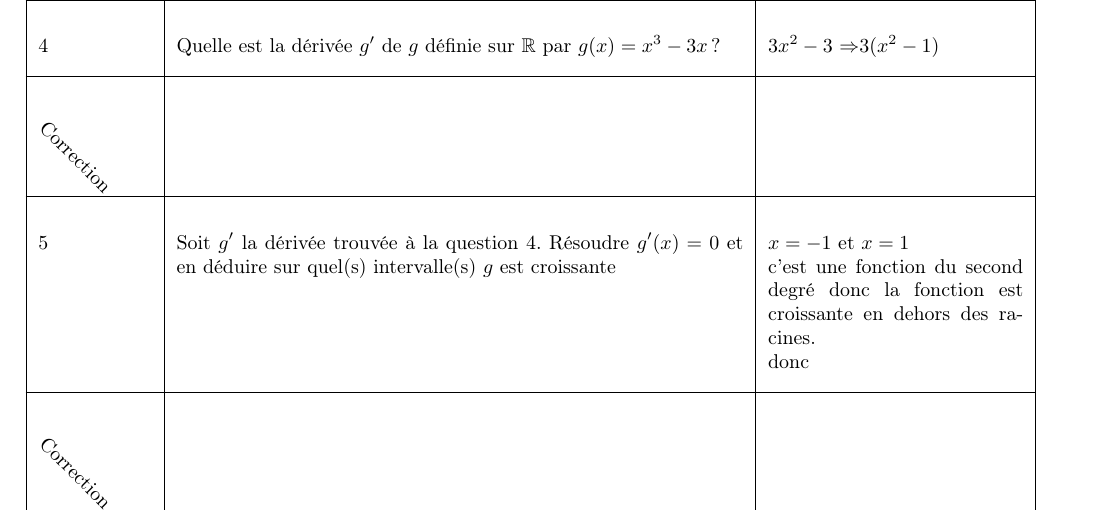
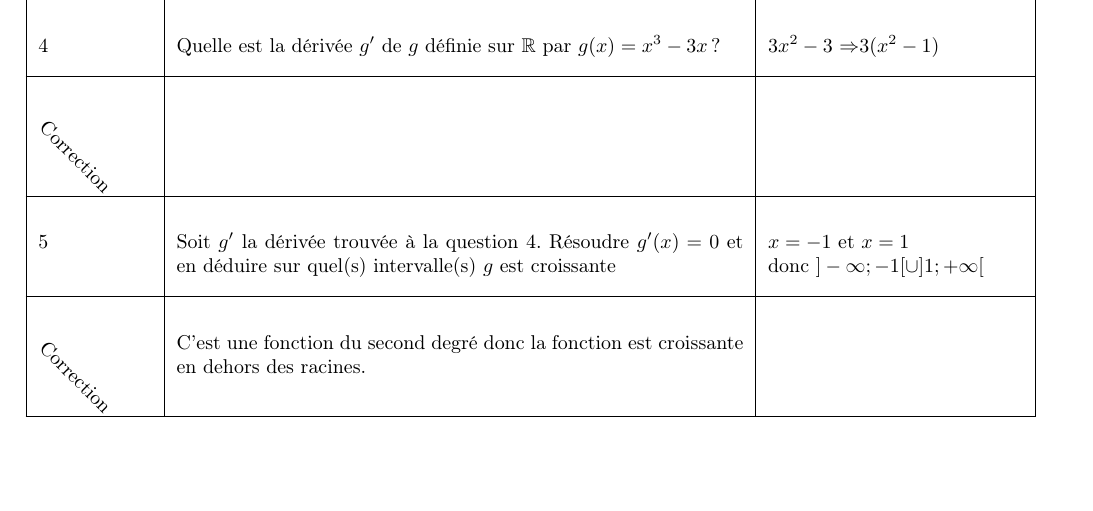
Before and after one commit to Florentin247/Latex-Cours, a LaTeX document (2_Maths/1_Cours_prof/trigonometrie/Question_du_Jour/Question_J2/qj18032020-1.tex): part of page 2 of 2 before the commit and part of the page after it, cut so that both start at the same text, the shorter picture padded with empty space. Compiled offline with LaTeX, dvips and Ghostscript.

Commit message:
Maths J2-3

```diff
--- a/2_Maths/1_Cours_prof/trigonometrie/Question_du_Jour/Question_J2/qj18032020-1.tex
+++ b/2_Maths/1_Cours_prof/trigonometrie/Question_du_Jour/Question_J2/qj18032020-1.tex
@@ -132,9 +132,9 @@ A faire sans calculatrice , compléter sur le sujet et coller dans le cahier d'e
 		\rotatebox{-45}{Correction}&&\\
 		\hline
 
-			5&Soit $g'$ la dérivée trouvée à la question 4. Résoudre $g'(x)=0$ et en déduire sur quel(s) intervalle(s) $g$ est croissante & $x = -1$ et $x = 1$ \par c'est une fonction du second degré donc la fonction est croissante en dehors des racines.\par donc \\
+			5&Soit $g'$ la dérivée trouvée à la question 4. Résoudre $g'(x)=0$ et en déduire sur quel(s) intervalle(s) $g$ est croissante & $x = -1$ et $x = 1$ \par donc $]-\infty; -1[\cup]1; +\infty[$\\
 		\hline
-		\rotatebox{-45}{Correction}&&\\
+		\rotatebox{-45}{Correction}&C'est une fonction du second degré donc la fonction est croissante en dehors des racines.&\\
 		\hline
 \end{tabular}}
 
```
Also changed, not shown: 2_Maths/1_Cours_prof/trigonometrie/Question_du_Jour/Question_J2/qj18032020-1.pdf.
